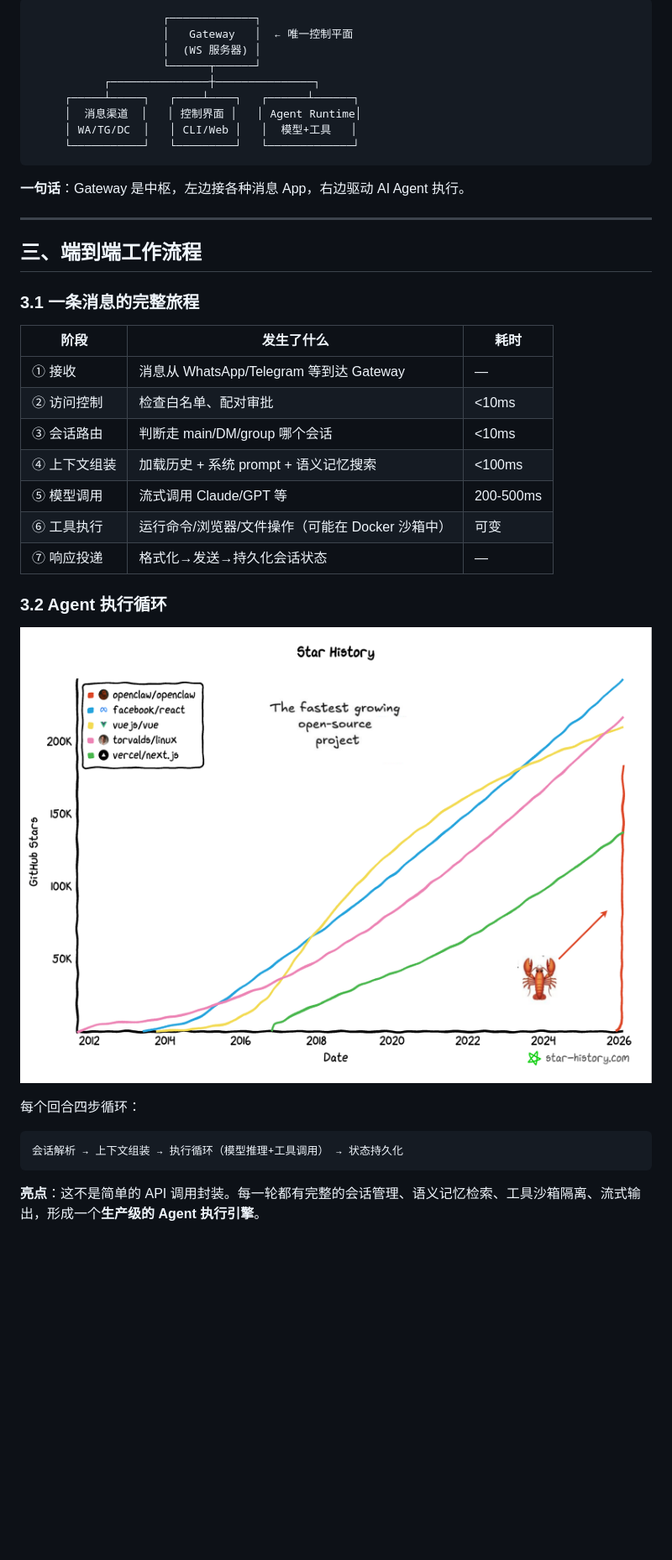
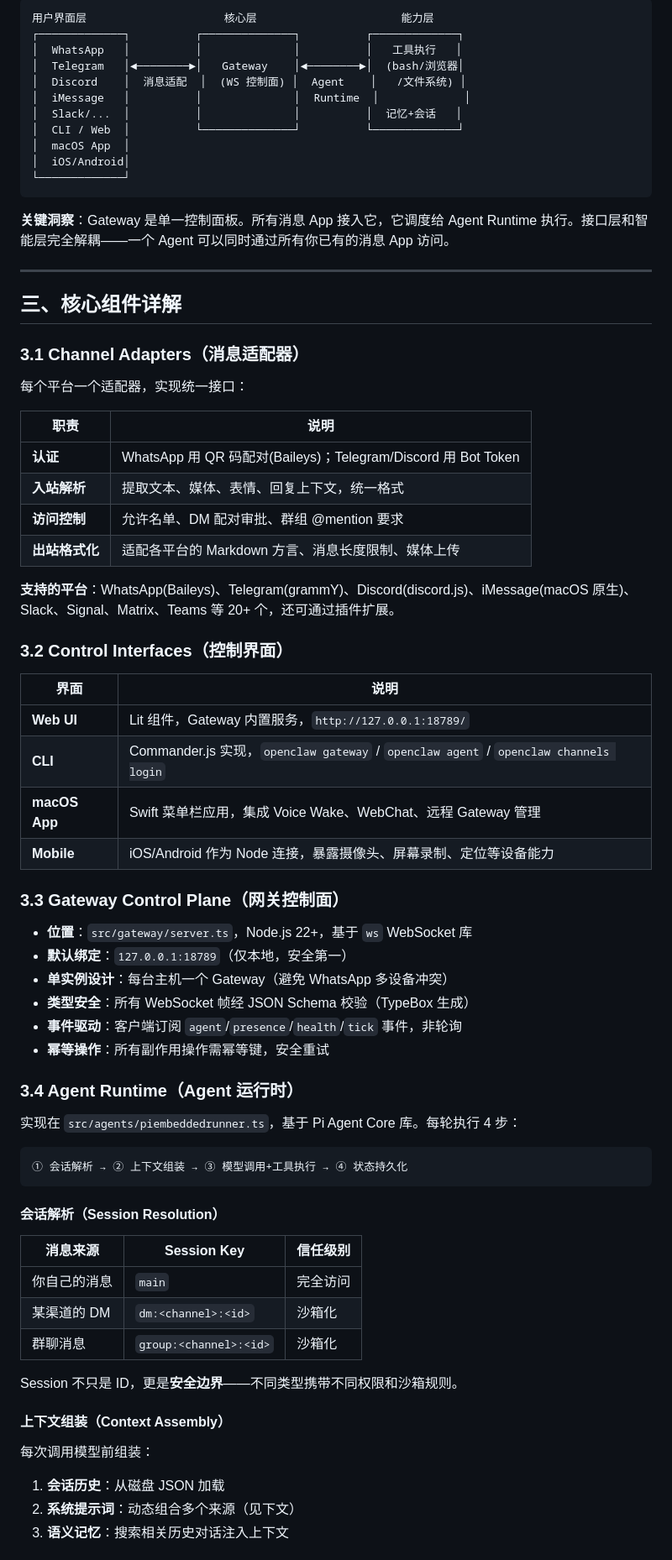
Before and after one commit to tanlon2miracle-ops/post-training-notes, a Markdown page: 13-openclaw-architecture-highlights.md, the part around one of its changes. Shown at 84% size. Drawn GitHub-style; blank space fills up the shorter version.

````diff
--- a/13-openclaw-architecture-highlights.md
+++ b/13-openclaw-architecture-highlights.md
@@ -24,42 +22,77 @@
 
 ```
-                    ┌─────────────┐
-                    │   Gateway   │  ← 唯一控制平面
-                    │  (WS 服务器) │
-                    └──────┬──────┘
-           ┌───────────────┼───────────────┐
-     ┌─────┴─────┐   ┌────┴────┐   ┌──────┴──────┐
-     │  消息渠道  │   │ 控制界面 │   │ Agent Runtime│
-     │ WA/TG/DC  │   │ CLI/Web │   │  模型+工具   │
-     └───────────┘   └─────────┘   └─────────────┘
+用户界面层                     核心层                      能力层
+┌─────────────┐          ┌──────────────┐          ┌─────────────┐
+│  WhatsApp   │          │              │          │   工具执行   │
+│  Telegram   │◄────────►│   Gateway    │◄────────►│  (bash/浏览器│
+│  Discord    │  消息适配  │  (WS 控制面) │  Agent    │   /文件系统) │
+│  iMessage   │          │              │  Runtime  │             │
+│  Slack/...  │          │              │          │  记忆+会话   │
+│  CLI / Web  │          └──────────────┘          └─────────────┘
+│  macOS App  │
+│  iOS/Android│
+└─────────────┘
 ```
 
-**一句话**：Gateway 是中枢，左边接各种消息 App，右边驱动 AI Agent 执行。
+**关键洞察**：Gateway 是单一控制面板。所有消息 App 接入它，它调度给 Agent Runtime 执行。接口层和智能层完全解耦——一个 Agent 可以同时通过所有你已有的消息 App 访问。
 
 ---
 
-## 三、端到端工作流程
+## 三、核心组件详解
 
-### 3.1 一条消息的完整旅程
+### 3.1 Channel Adapters（消息适配器）
 
-| 阶段 | 发生了什么 | 耗时 |
-|------|-----------|------|
-| ① 接收 | 消息从 WhatsApp/Telegram 等到达 Gateway | — |
-| ② 访问控制 | 检查白名单、配对审批 | <10ms |
-| ③ 会话路由 | 判断走 main/DM/group 哪个会话 | <10ms |
-| ④ 上下文组装 | 加载历史 + 系统 prompt + 语义记忆搜索 | <100ms |
-| ⑤ 模型调用 | 流式调用 Claude/GPT 等 | 200-500ms |
-| ⑥ 工具执行 | 运行命令/浏览器/文件操作（可能在 Docker 沙箱中） | 可变 |
-| ⑦ 响应投递 | 格式化→发送→持久化会话状态 | — |
+每个平台一个适配器，实现统一接口：
 
-### 3.2 Agent 执行循环
+| 职责 | 说明 |
+|------|------|
+| **认证** | WhatsApp 用 QR 码配对(Baileys)；Telegram/Discord 用 Bot Token |
+| **入站解析** | 提取文本、媒体、表情、回复上下文，统一格式 |
+| **访问控制** | 允许名单、DM 配对审批、群组 @mention 要求 |
+| **出站格式化** | 适配各平台的 Markdown 方言、消息长度限制、媒体上传 |
 
-![Agent Runtime 详细架构](img2-detailed-arch.png)
+**支持的平台**：WhatsApp(Baileys)、Telegram(grammY)、Discord(discord.js)、iMessage(macOS 原生)、Slack、Signal、Matrix、Teams 等 20+ 个，还可通过插件扩展。
 
-每个回合四步循环：
+### 3.2 Control Interfaces（控制界面）
+
+| 界面 | 说明 |
+|------|------|
+| **Web UI** | Lit 组件，Gateway 内置服务，`http://127.0.0.1:18789/` |
+| **CLI** | Commander.js 实现，`openclaw gateway` / `openclaw agent` / `openclaw channels login` |
+| **macOS App** | Swift 菜单栏应用，集成 Voice Wake、WebChat、远程 Gateway 管理 |
+| **Mobile** | iOS/Android 作为 Node 连接，暴露摄像头、屏幕录制、定位等设备能力 |
+
+### 3.3 Gateway Control Plane（网关控制面）
+
+- **位置**：`src/gateway/server.ts`，Node.js 22+，基于 `ws` WebSocket 库
+- **默认绑定**：`127.0.0.1:18789`（仅本地，安全第一）
+- **单实例设计**：每台主机一个 Gateway（避免 WhatsApp 多设备冲突）
+- **类型安全**：所有 WebSocket 帧经 JSON Schema 校验（TypeBox 生成）
+- **事件驱动**：客户端订阅 `agent`/`presence`/`health`/`tick` 事件，非轮询
+- **幂等操作**：所有副作用操作需幂等键，安全重试
+
+### 3.4 Agent Runtime（Agent 运行时）
+
+实现在 `src/agents/piembeddedrunner.ts`，基于 Pi Agent Core 库。每轮执行 4 步：
 
 ```
-会话解析 → 上下文组装 → 执行循环（模型推理+工具调用） → 状态持久化
+① 会话解析 → ② 上下文组装 → ③ 模型调用+工具执行 → ④ 状态持久化
 ```
 
-**亮点**：这不是简单的 API 调用封装。每一轮都有完整的会话管理、语义记忆检索、工具沙箱隔离、流式输出，形成一个**生产级的 Agent 执行引擎**。
+#### 会话解析（Session Resolution）
+
+| 消息来源 | Session Key | 信任级别 |
+|---------|------------|---------|
+| 你自己的消息 | `main` | 完全访问 |
+| 某渠道的 DM | `dm:<channel>:<id>` | 沙箱化 |
+| 群聊消息 | `group:<channel>:<id>` | 沙箱化 |
+
+Session 不只是 ID，更是**安全边界**——不同类型携带不同权限和沙箱规则。
+
+#### 上下文组装（Context Assembly）
+
+每次调用模型前组装：
+1. **会话历史**：从磁盘 JSON 加载
+2. **系统提示词**：动态组合多个来源（见下文）
+3. **语义记忆**：搜索相关历史对话注入上下文
+
````
Also changed, not shown: other parts of 13-openclaw-architecture-highlights.md (+176 -216 lines).
